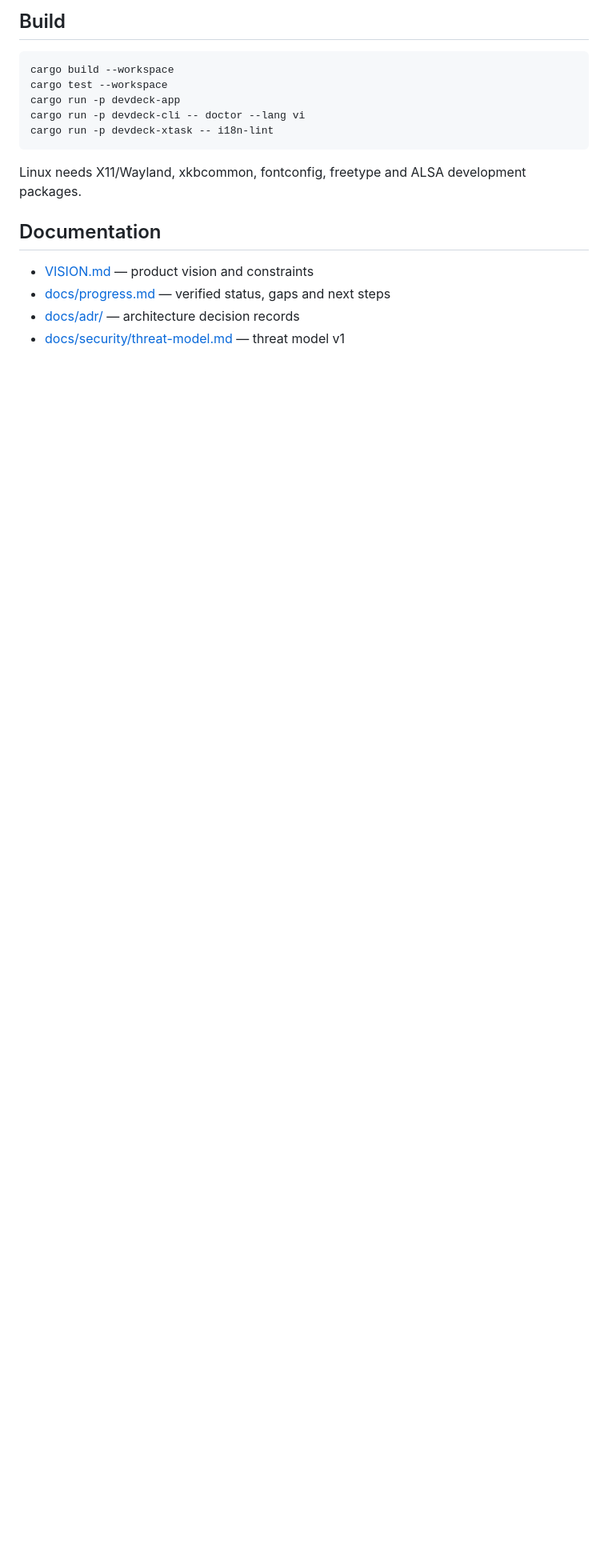
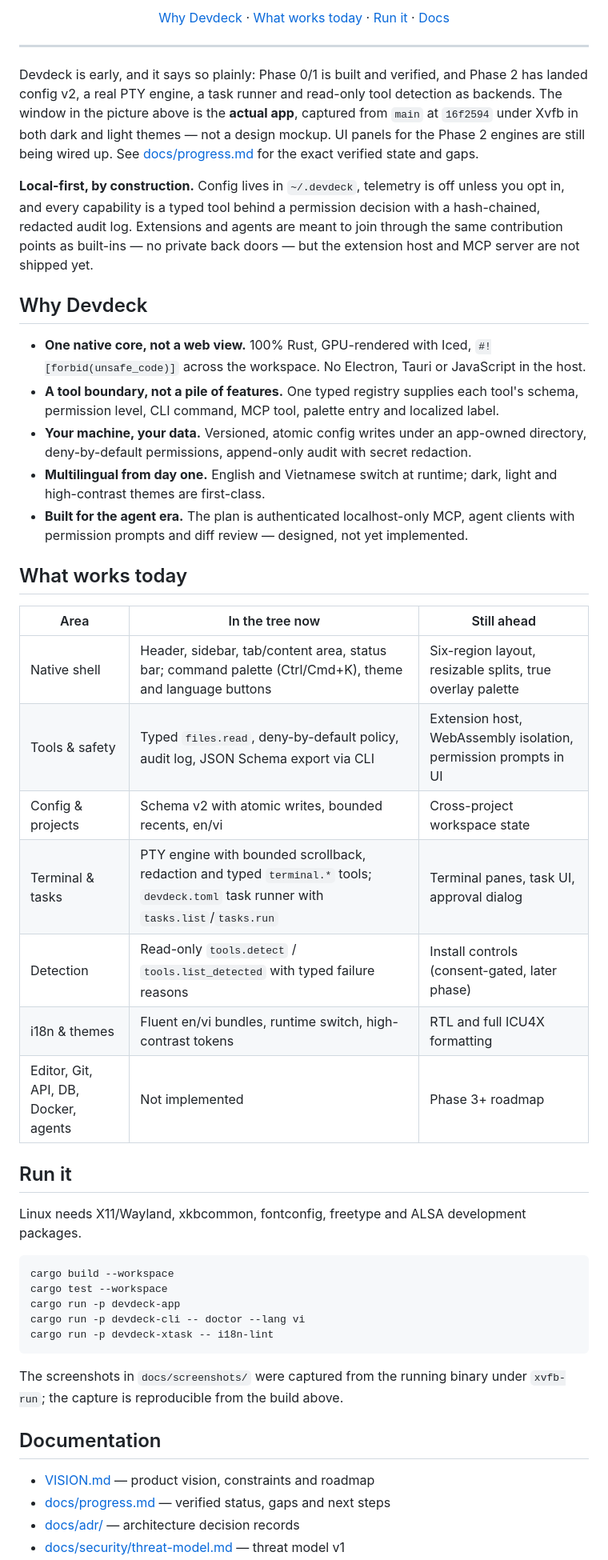
Before and after one commit to hungpt99-dev/Devdeck, a Markdown page: README.md, the part around one of its changes. Shown at 80% size. Drawn GitHub-style; blank space fills up the shorter version.

````diff
--- a/README.md
+++ b/README.md
@@ -10,5 +24,40 @@ A native, 100% Rust desktop app aiming to replace the terminal, editor, Git clie
 
-## Build
+<p align="center">
+  <a href="#why-devdeck">Why Devdeck</a> ·
+  <a href="#what-works-today">What works today</a> ·
+  <a href="#run-it">Run it</a> ·
+  <a href="#documentation">Docs</a>
+</p>
+
+---
+
+Devdeck is early, and it says so plainly: Phase 0/1 is built and verified, and Phase 2 has landed config v2, a real PTY engine, a task runner and read-only tool detection as backends. The window in the picture above is the **actual app**, captured from `main` at `16f2594` under Xvfb in both dark and light themes — not a design mockup. UI panels for the Phase 2 engines are still being wired up. See [docs/progress.md](docs/progress.md) for the exact verified state and gaps.
+
+**Local-first, by construction.** Config lives in `~/.devdeck`, telemetry is off unless you opt in, and every capability is a typed tool behind a permission decision with a hash-chained, redacted audit log. Extensions and agents are meant to join through the same contribution points as built-ins — no private back doors — but the extension host and MCP server are not shipped yet.
+
+## Why Devdeck
+
+- **One native core, not a web view.** 100% Rust, GPU-rendered with Iced, `#![forbid(unsafe_code)]` across the workspace. No Electron, Tauri or JavaScript in the host.
+- **A tool boundary, not a pile of features.** One typed registry supplies each tool's schema, permission level, CLI command, MCP tool, palette entry and localized label.
+- **Your machine, your data.** Versioned, atomic config writes under an app-owned directory, deny-by-default permissions, append-only audit with secret redaction.
+- **Multilingual from day one.** English and Vietnamese switch at runtime; dark, light and high-contrast themes are first-class.
+- **Built for the agent era.** The plan is authenticated localhost-only MCP, agent clients with permission prompts and diff review — designed, not yet implemented.
+
+## What works today
+
+| Area | In the tree now | Still ahead |
+| --- | --- | --- |
+| Native shell | Header, sidebar, tab/content area, status bar; command palette (Ctrl/Cmd+K), theme and language buttons | Six-region layout, resizable splits, true overlay palette |
+| Tools & safety | Typed `files.read`, deny-by-default policy, audit log, JSON Schema export via CLI | Extension host, WebAssembly isolation, permission prompts in UI |
+| Config & projects | Schema v2 with atomic writes, bounded recents, en/vi | Cross-project workspace state |
+| Terminal & tasks | PTY engine with bounded scrollback, redaction and typed `terminal.*` tools; `devdeck.toml` task runner with `tasks.list`/`tasks.run` | Terminal panes, task UI, approval dialog |
+| Detection | Read-only `tools.detect` / `tools.list_detected` with typed failure reasons | Install controls (consent-gated, later phase) |
+| i18n & themes | Fluent en/vi bundles, runtime switch, high-contrast tokens | RTL and full ICU4X formatting |
+| Editor, Git, API, DB, Docker, agents | Not implemented | Phase 3+ roadmap |
+
+## Run it
+
+Linux needs X11/Wayland, xkbcommon, fontconfig, freetype and ALSA development packages.
 
 ```bash
 cargo build --workspace
@@ -18,11 +67,11 @@ cargo run -p devdeck-cli -- doctor --lang vi
 cargo run -p devdeck-xtask -- i18n-lint
 ```
 
-Linux needs X11/Wayland, xkbcommon, fontconfig, freetype and ALSA development packages.
+The screenshots in `docs/screenshots/` were captured from the running binary under `xvfb-run`; the capture is reproducible from the build above.
 
 ## Documentation
 
-- [VISION.md](VISION.md) — product vision and constraints
+- [VISION.md](VISION.md) — product vision, constraints and roadmap
 - [docs/progress.md](docs/progress.md) — verified status, gaps and next steps
 - [docs/adr/](docs/adr/) — architecture decision records
 - [docs/security/threat-model.md](docs/security/threat-model.md) — threat model v1
````
Also changed, not shown: other parts of README.md (+20 -6 lines), docs/screenshots/devdeck-shell-dark.png (added), docs/screenshots/devdeck-shell-light.png (added).
